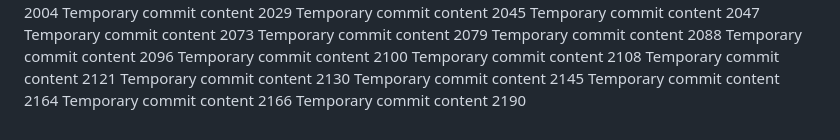
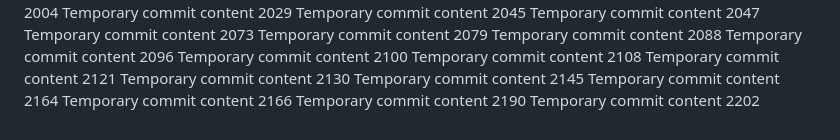
Before and after one commit to paul-inc/web-designers, a Markdown page: readme.md, the part around the change. Rendered like a GitHub page.

```diff
--- a/readme.md
+++ b/readme.md
@@ -205,3 +205,4 @@ Temporary commit content 2145
 Temporary commit content 2164
 Temporary commit content 2166
 Temporary commit content 2190
+Temporary commit content 2202
```
